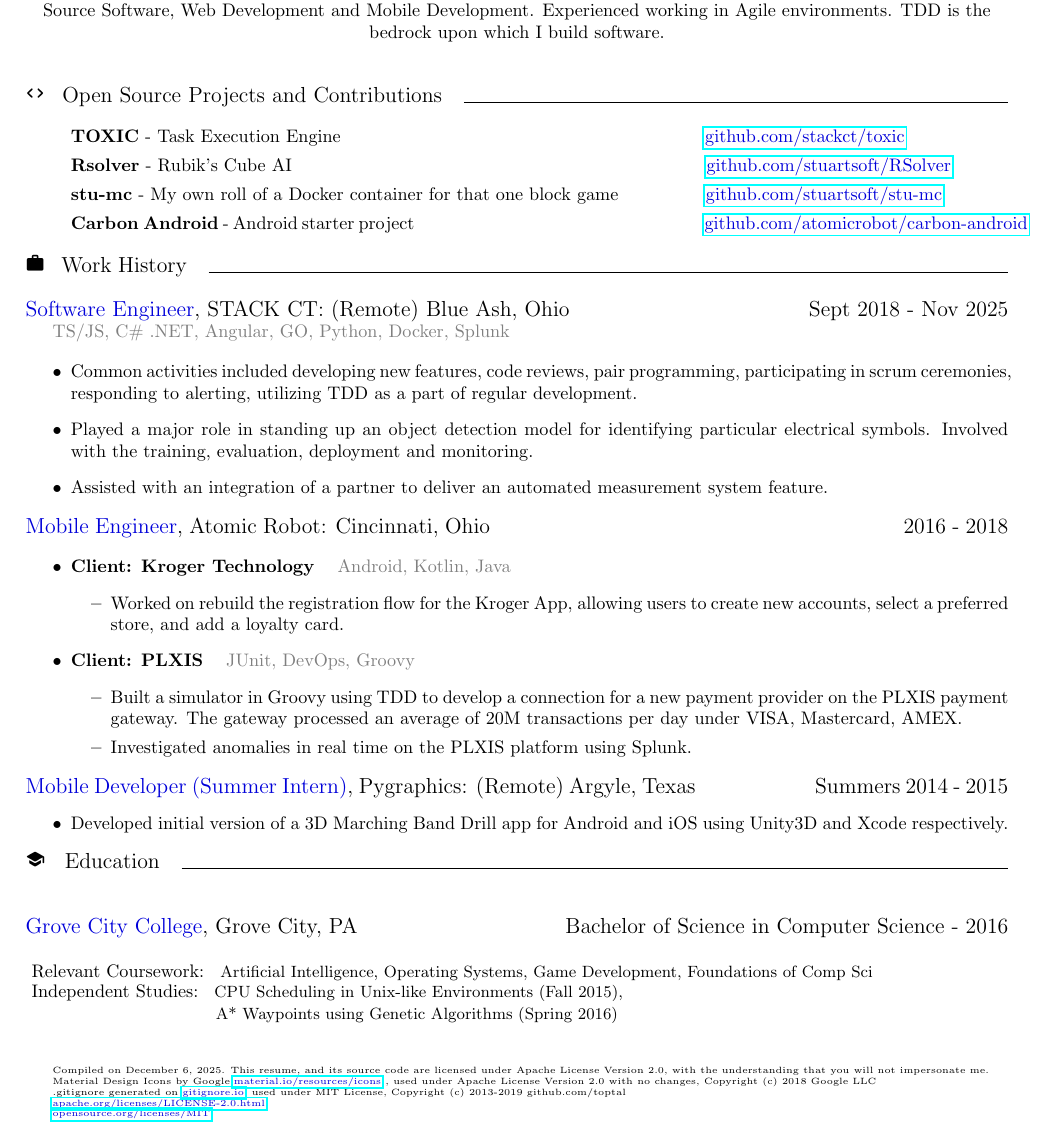
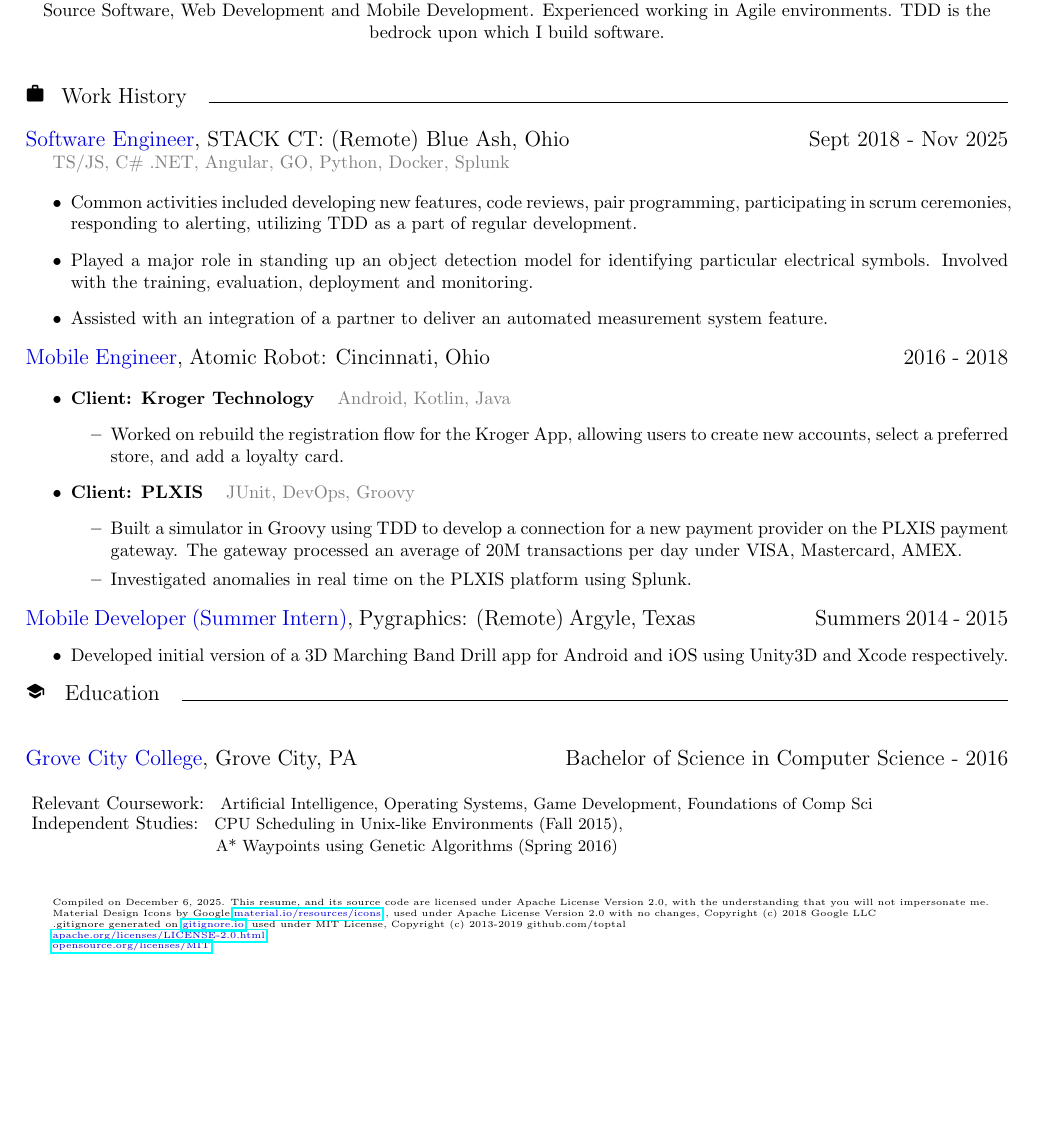
Before and after one commit to stuartsoft/about, a LaTeX document (src/main_document.tex): part of the page, cut so that both start at the same text, the shorter picture padded with empty space. Compiled offline with pdfLaTeX.

Commit message:
Turned off oss section

```diff
--- a/src/main_document.tex
+++ b/src/main_document.tex
@@ -38,7 +38,7 @@
 
 \input{src/summary}
 
-\input{src/oss_and_presentations}
+%\input{src/oss_and_presentations}
 \input{src/work}
 
 \input{src/edu}
```
Also changed, not shown: rsb_resume.pdf.
